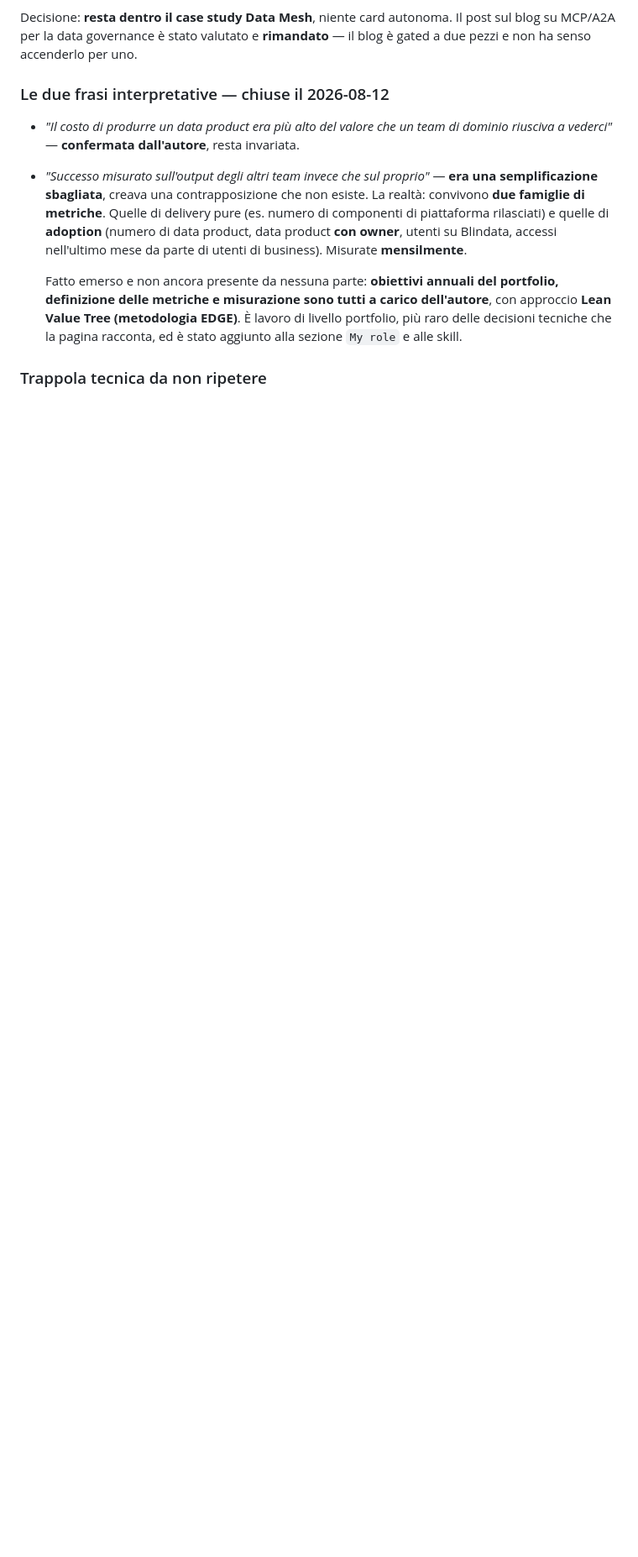
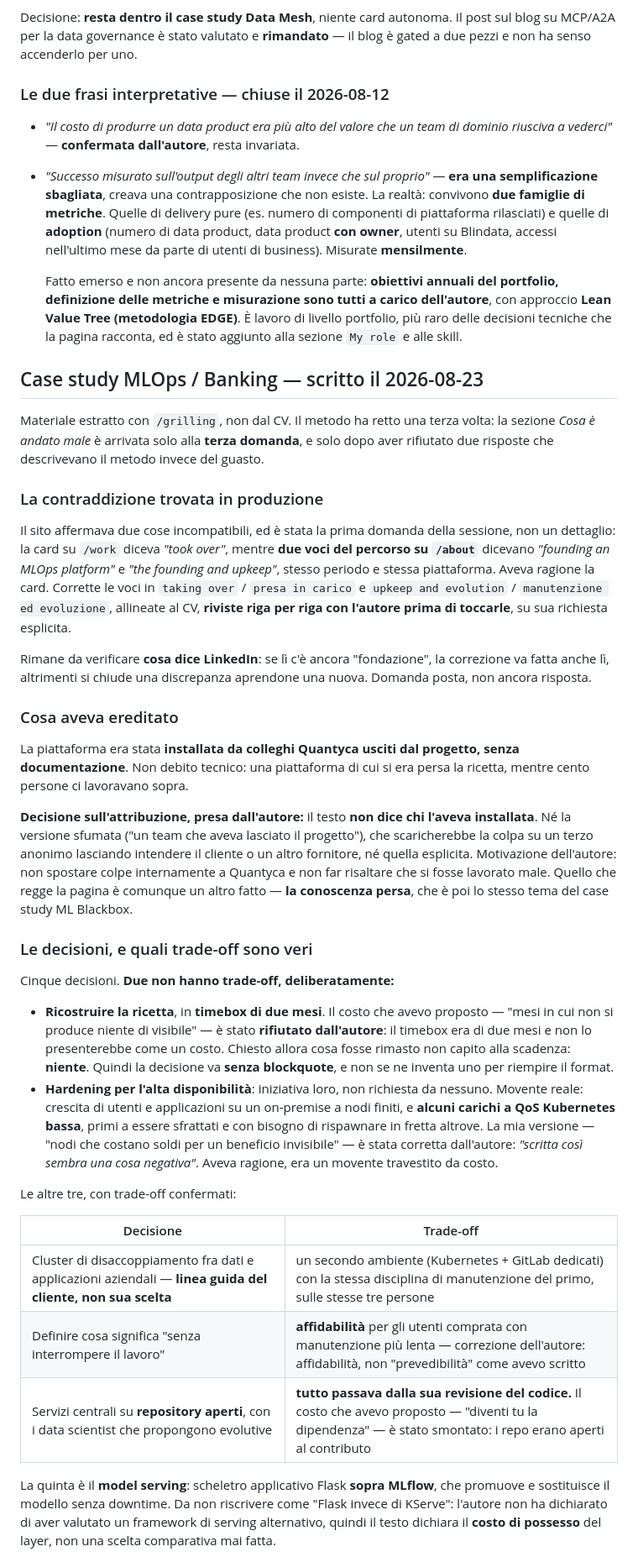
Before and after one commit to kagedani/kagedani.github.io, a Markdown page: docs/redesign-plan.md, the part around one of its changes. Shown at 84% size. GitHub-like rendering; blank space fills up the shorter version.

Commit message:
docs(plan): record the MLOps grilling, including the trade-offs cut
The useful half of this session is not the case study, it is what the
author refused. Three framings I proposed were wrong and are written
down as wrong so they do not come back:

- the two-month timebox is not a cost, and nothing was left
  unexplained when it closed, so that decision ships with no trade-off
  rather than an invented one;
- "reliability", not "predictability", is what the maintenance
  discipline bought;
- open repositories mean the shared services did not make him the
  bottleneck — the real cost is that every one of them came through
  his review.

Also records the attribution decision (the text says nothing about who
installed the platform, and why), and one open item: LinkedIn may
still say "founding", in which case the correction is owed there too.

Co-Authored-By: Claude Opus 5 (1M context) <noreply@anthropic.com>

```diff
--- a/docs/redesign-plan.md
+++ b/docs/redesign-plan.md
@@ -518,4 +518,67 @@ blog è gated a due pezzi e non ha senso accenderlo per uno.
   livello portfolio, più raro delle decisioni tecniche che la pagina racconta, ed è
   stato aggiunto alla sezione `My role` e alle skill.
 
-### Trappola tecnica da non ripetere
+## Case study MLOps / Banking — scritto il 2026-08-23
+
+Materiale estratto con `/grilling`, non dal CV. Il metodo ha retto una terza
+volta: la sezione *Cosa è andato male* è arrivata solo alla **terza domanda**, e
+solo dopo aver rifiutato due risposte che descrivevano il metodo invece del guasto.
+
+### La contraddizione trovata in produzione
+
+Il sito affermava due cose incompatibili, ed è stata la prima domanda della
+sessione, non un dettaglio: la card su `/work` diceva *"took over"*, mentre **due
+voci del percorso su `/about`** dicevano *"founding an MLOps platform"* e
+*"the founding and upkeep"*, stesso periodo e stessa piattaforma. Aveva ragione la
+card. Corrette le voci in `taking over` / `presa in carico` e
+`upkeep and evolution` / `manutenzione ed evoluzione`, allineate al CV, **riviste
+riga per riga con l'autore prima di toccarle**, su sua richiesta esplicita.
+
+Rimane da verificare **cosa dice LinkedIn**: se lì c'è ancora "fondazione", la
+correzione va fatta anche lì, altrimenti si chiude una discrepanza aprendone una
+nuova. Domanda posta, non ancora risposta.
+
+### Cosa aveva ereditato
+
+La piattaforma era stata **installata da colleghi Quantyca usciti dal progetto,
+senza documentazione**. Non debito tecnico: una piattaforma di cui si era persa la
+ricetta, mentre cento persone ci lavoravano sopra.
+
+**Decisione sull'attribuzione, presa dall'autore:** il testo **non dice chi l'aveva
+installata**. Né la versione sfumata ("un team che aveva lasciato il progetto"),
+che scaricherebbe la colpa su un terzo anonimo lasciando intendere il cliente o un
+altro fornitore, né quella esplicita. Motivazione dell'autore: non spostare colpe
+internamente a Quantyca e non far risaltare che si fosse lavorato male. Quello che
+regge la pagina è comunque un altro fatto — **la conoscenza persa**, che è poi lo
+stesso tema del case study ML Blackbox.
+
+### Le decisioni, e quali trade-off sono veri
+
+Cinque decisioni. **Due non hanno trade-off, deliberatamente:**
+
+- **Ricostruire la ricetta**, in **timebox di due mesi**. Il costo che avevo
+  proposto — "mesi in cui non si produce niente di visibile" — è stato **rifiutato
+  dall'autore**: il timebox era di due mesi e non lo presenterebbe come un costo.
+  Chiesto allora cosa fosse rimasto non capito alla scadenza: **niente**. Quindi la
+  decisione va **senza blockquote**, e non se ne inventa uno per riempire il format.
+- **Hardening per l'alta disponibilità**: iniziativa loro, non richiesta da nessuno.
+  Movente reale: crescita di utenti e applicazioni su un on-premise a nodi finiti, e
+  **alcuni carichi a QoS Kubernetes bassa**, primi a essere sfrattati e con bisogno
+  di rispawnare in fretta altrove. La mia versione — "nodi che costano soldi per un
+  beneficio invisibile" — è stata corretta dall'autore: *"scritta così sembra una
+  cosa negativa"*. Aveva ragione, era un movente travestito da costo.
+
+Le altre tre, con trade-off confermati:
+
+| Decisione | Trade-off |
+|---|---|
+| Cluster di disaccoppiamento fra dati e applicazioni aziendali — **linea guida del cliente, non sua scelta** | un secondo ambiente (Kubernetes + GitLab dedicati) con la stessa disciplina di manutenzione del primo, sulle stesse tre persone |
+| Definire cosa significa "senza interrompere il lavoro" | **affidabilità** per gli utenti comprata con manutenzione più lenta — correzione dell'autore: affidabilità, non "prevedibilità" come avevo scritto |
+| Servizi centrali su **repository aperti**, con i data scientist che propongono evolutive | **tutto passava dalla sua revisione del codice.** Il costo che avevo proposto — "diventi tu la dipendenza" — è stato smontato: i repo erano aperti al contributo |
+
+La quinta è il **model serving**: scheletro applicativo Flask **sopra MLflow**, che
+promuove e sostituisce il modello senza downtime. Da non riscrivere come "Flask
+invece di KServe": l'autore non ha dichiarato di aver valutato un framework di
+serving alternativo, quindi il testo dichiara il **costo di possesso** del layer,
+non una scelta comparativa mai fatta.
+
```
Also changed, not shown: other parts of docs/redesign-plan.md (+33 -4 lines).
